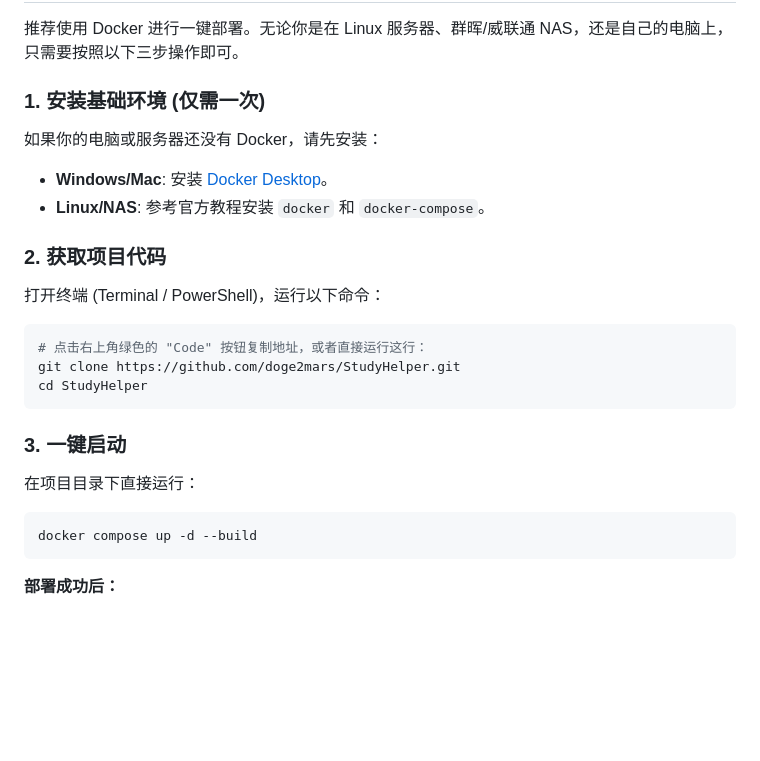
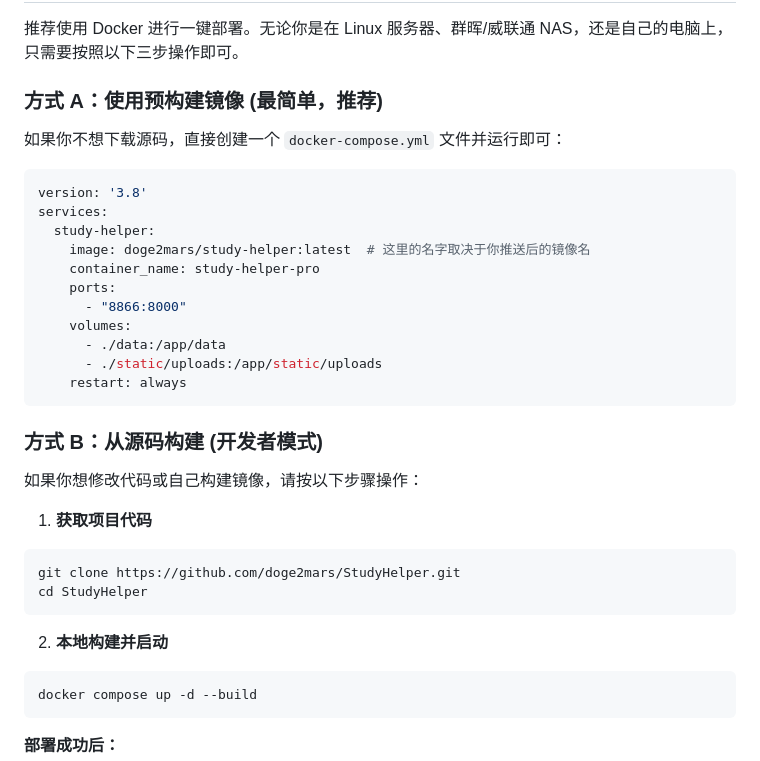
Before and after one commit to doge2mars/StudyHelper, a Markdown page: README.md, the part around the change. Drawn GitHub-style; blank space fills up the shorter version.

Commit message:
Add deployment options: pre-built image vs source building

````diff
--- a/README.md
+++ b/README.md
@@ -36,21 +36,33 @@
 
 推荐使用 Docker 进行一键部署。无论你是在 Linux 服务器、群晖/威联通 NAS，还是自己的电脑上，只需要按照以下三步操作即可。
 
-### 1. 安装基础环境 (仅需一次)
-如果你的电脑或服务器还没有 Docker，请先安装：
-- **Windows/Mac**: 安装 [Docker Desktop](https://www.docker.com/products/docker-desktop/)。
-- **Linux/NAS**: 参考官方教程安装 `docker` 和 `docker-compose`。
+### 方式 A：使用预构建镜像 (最简单，推荐)
+如果你不想下载源码，直接创建一个 `docker-compose.yml` 文件并运行即可：
 
-### 2. 获取项目代码
-打开终端 (Terminal / PowerShell)，运行以下命令：
+```yaml
+version: '3.8'
+services:
+  study-helper:
+    image: doge2mars/study-helper:latest  # 这里的名字取决于你推送后的镜像名
+    container_name: study-helper-pro
+    ports:
+      - "8866:8000"
+    volumes:
+      - ./data:/app/data
+      - ./static/uploads:/app/static/uploads
+    restart: always
+```
+
+### 方式 B：从源码构建 (开发者模式)
+如果你想修改代码或自己构建镜像，请按以下步骤操作：
+
+1. **获取项目代码**
 ```bash
-# 点击右上角绿色的 "Code" 按钮复制地址，或者直接运行这行：
 git clone https://github.com/doge2mars/StudyHelper.git
 cd StudyHelper
 ```
 
-### 3. 一键启动
-在项目目录下直接运行：
+2. **本地构建并启动**
 ```bash
 docker compose up -d --build
 ```
````
